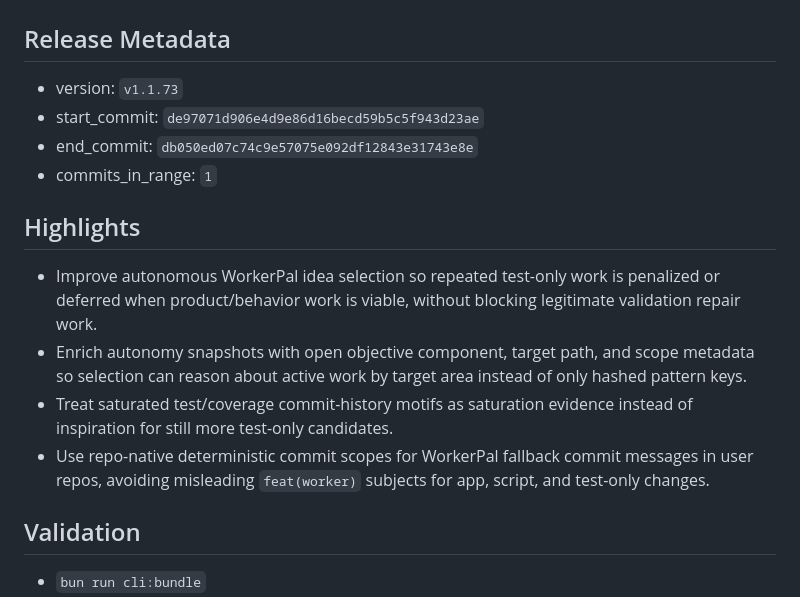
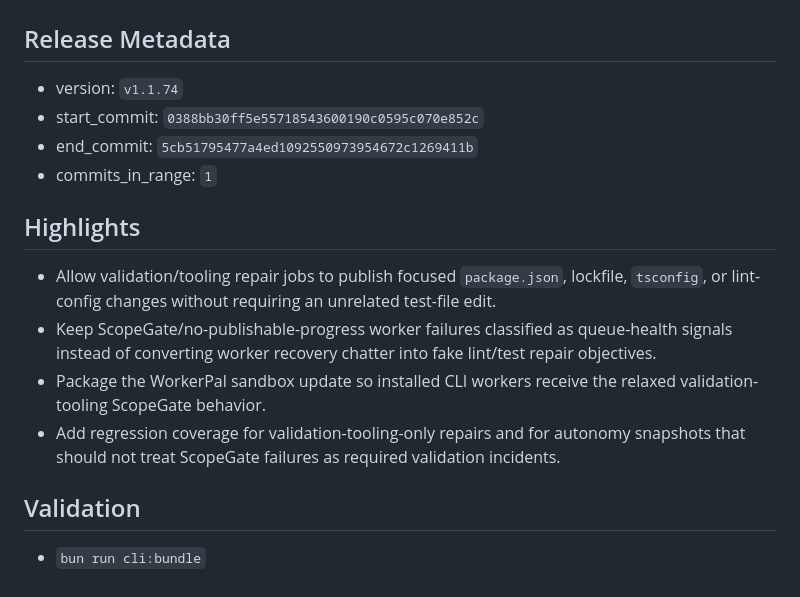
Before and after one commit to PushPalsDev/pushpals, a Markdown page: release_log.md, the part around the change. Drawn GitHub-style.

Commit message:
docs(release): prepare v1.1.74

```diff
--- a/release_log.md
+++ b/release_log.md
@@ -2,17 +2,17 @@
 
 ## Release Metadata
 
-- version: `v1.1.73`
-- start_commit: `de97071d906e4d9e86d16becd59b5c5f943d23ae`
-- end_commit: `db050ed07c74c9e57075e092df12843e31743e8e`
+- version: `v1.1.74`
+- start_commit: `0388bb30ff5e55718543600190c0595c070e852c`
+- end_commit: `5cb51795477a4ed1092550973954672c1269411b`
 - commits_in_range: `1`
 
 ## Highlights
 
-- Improve autonomous WorkerPal idea selection so repeated test-only work is penalized or deferred when product/behavior work is viable, without blocking legitimate validation repair work.
-- Enrich autonomy snapshots with open objective component, target path, and scope metadata so selection can reason about active work by target area instead of only hashed pattern keys.
-- Treat saturated test/coverage commit-history motifs as saturation evidence instead of inspiration for still more test-only candidates.
-- Use repo-native deterministic commit scopes for WorkerPal fallback commit messages in user repos, avoiding misleading `feat(worker)` subjects for app, script, and test-only changes.
+- Allow validation/tooling repair jobs to publish focused `package.json`, lockfile, `tsconfig`, or lint-config changes without requiring an unrelated test-file edit.
+- Keep ScopeGate/no-publishable-progress worker failures classified as queue-health signals instead of converting worker recovery chatter into fake lint/test repair objectives.
+- Package the WorkerPal sandbox update so installed CLI workers receive the relaxed validation-tooling ScopeGate behavior.
+- Add regression coverage for validation-tooling-only repairs and for autonomy snapshots that should not treat ScopeGate failures as required validation incidents.
 
 ## Validation
 
```
